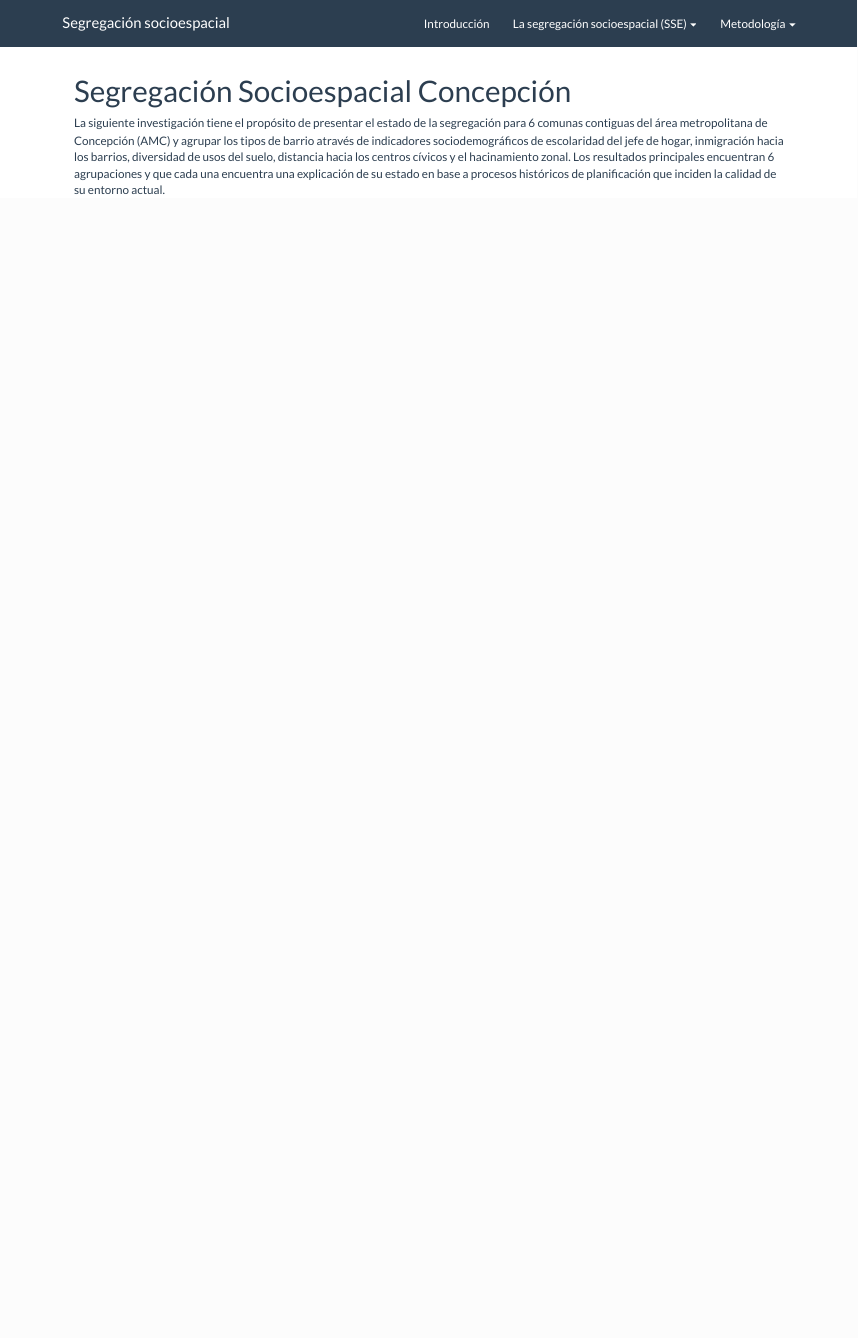
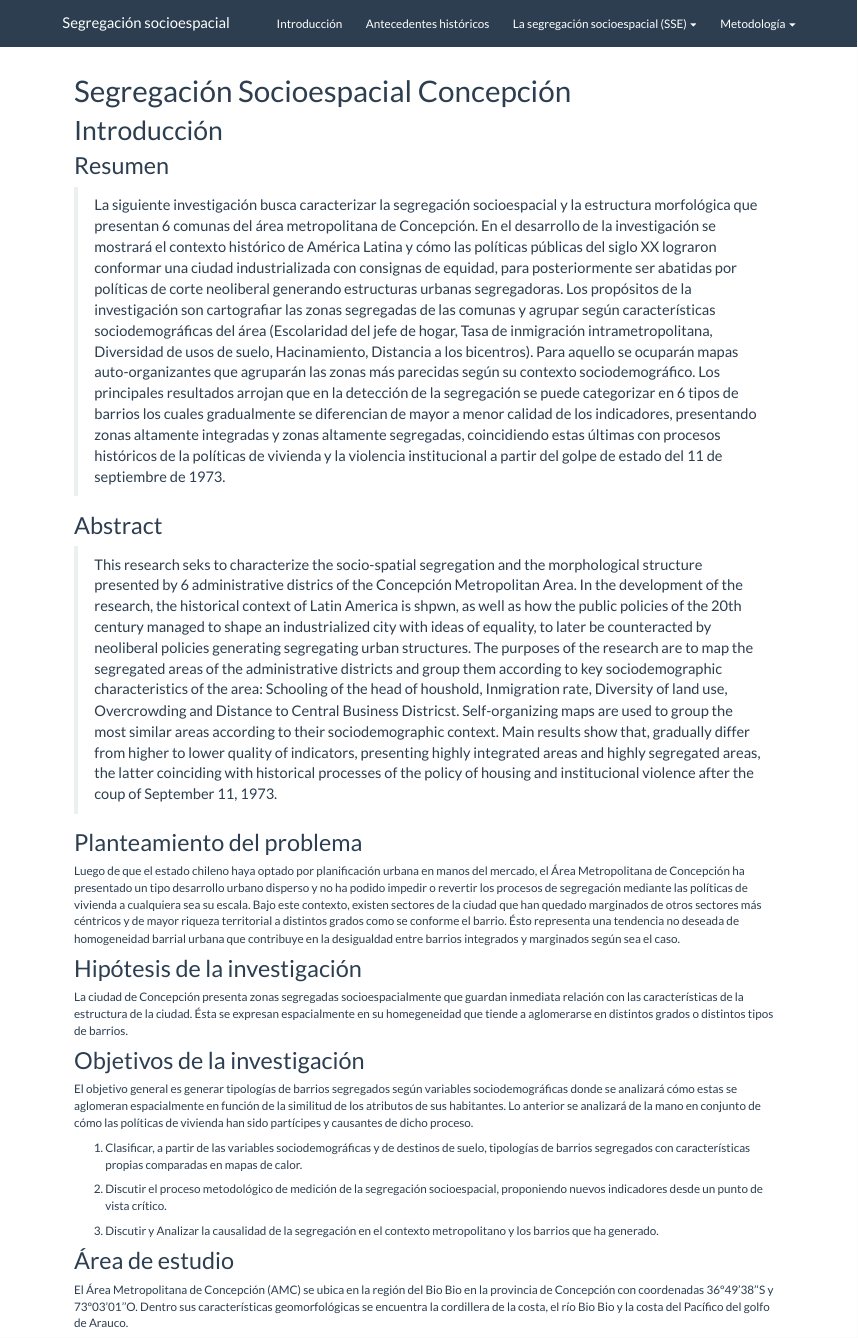
Before and after one commit to demcortillas/spat-seg, an R Markdown document (docs/index.Rmd): the page in a window 1100 px wide, from its top. Rendered offline with R 4.5, knitr and Pandoc, with nearby package versions; a font, style sheet, LaTeX package, included part or bibliography that could not be used is replaced or left out.

Commit message:
trabajando en marco

```diff
--- a/docs/index.Rmd
+++ b/docs/index.Rmd
@@ -2,9 +2,35 @@
 title: "Segregación Socioespacial Concepción"
 bibliography: bibliografia.bib
 ---
+# Introducción
 
-La siguiente investigación tiene el propósito de presentar el estado de la segregación para 6 comunas contiguas
-del área metropolitana de Concepción (AMC) y agrupar los tipos de barrio
-através de indicadores sociodemográficos de escolaridad del jefe de hogar, inmigración hacia los barrios, diversidad de usos del suelo,
-distancia hacia los centros cívicos y el hacinamiento zonal. Los resultados principales encuentran 6 agrupaciones  y que
-cada una encuentra una explicación de su estado en base a procesos históricos de planificación que inciden la calidad de su entorno actual.
+## Resumen
+>La siguiente investigación busca caracterizar la segregación socioespacial y la estructura morfológica que presentan 6 comunas del área metropolitana de Concepción. En el desarrollo de la investigación se mostrará el contexto histórico de América Latina y cómo las políticas públicas del siglo XX lograron conformar una ciudad industrializada con consignas de equidad, para posteriormente ser abatidas por políticas de corte neoliberal generando estructuras urbanas segregadoras. Los propósitos de la investigación son cartografiar las zonas segregadas de las comunas y agrupar según características sociodemográficas del área (Escolaridad del jefe de hogar, Tasa de inmigración intrametropolitana, Diversidad de usos de suelo, Hacinamiento, Distancia a los bicentros). Para aquello se ocuparán mapas auto-organizantes que agruparán las zonas más parecidas según su contexto sociodemográfico. Los principales resultados arrojan que en la detección de la segregación se puede categorizar en 6 tipos de barrios los cuales gradualmente se diferencian de mayor a menor calidad de los indicadores, presentando zonas altamente integradas y zonas altamente segregadas, coincidiendo estas últimas con procesos históricos de la políticas de vivienda y la violencia institucional a partir del golpe de estado del 11 de septiembre de 1973.
+
+
+## Abstract
+
+> This research seks to characterize the socio-spatial segregation and the morphological structure presented by 6 administrative districs of the Concepción Metropolitan Area. In the development of the research, the historical context of Latin America is shpwn, as well as how the public policies of the 20th century managed to shape an industrialized city with ideas of equality, to later be counteracted by neoliberal policies generating segregating urban structures. The purposes of the research are to map the segregated areas of the administrative districts and group them according to key sociodemographic characteristics of the area: Schooling of the head of houshold, Inmigration rate, Diversity of land use, Overcrowding and Distance to Central Business Districst. Self-organizing maps are used to group the most similar areas according to their sociodemographic context. Main results show that, gradually differ from higher to lower quality of indicators, presenting highly integrated areas and highly segregated areas, the latter coinciding with historical processes of the policy of housing and institucional violence after the coup of September 11, 1973.
+
+## Planteamiento del problema
+
+Luego de que el estado chileno haya optado por planificación urbana en manos del mercado, el Área Metropolitana de Concepción ha presentado un tipo desarrollo urbano disperso y no ha podido impedir o revertir los procesos de segregación mediante las políticas de vivienda a cualquiera sea su escala. Bajo este contexto, existen sectores de la ciudad que han quedado marginados de otros sectores más céntricos y de mayor riqueza territorial a distintos grados como se conforme el barrio. Ésto representa una tendencia no deseada de homogeneidad barrial urbana que contribuye en la desigualdad entre barrios integrados y marginados según sea el caso.
+
+## Hipótesis de la investigación
+
+La ciudad de Concepción presenta zonas segregadas socioespacialmente que guardan inmediata relación con las características de la estructura de la ciudad. Ésta se expresan espacialmente en su homegeneidad que tiende a aglomerarse en distintos grados o distintos tipos de barrios.
+
+## Objetivos de la investigación
+
+El objetivo general es generar tipologías de barrios segregados según variables sociodemográficas donde se analizará cómo estas se aglomeran espacialmente en función de la similitud de los atributos de sus habitantes. Lo anterior
+se analizará de la mano en conjunto de cómo las políticas de vivienda han sido partícipes y causantes de dicho proceso.
+
+1. Clasificar, a partir de las variables sociodemográficas y de destinos de suelo, tipologías de barrios segregados con características propias comparadas en mapas de calor.
+
+2. Discutir el proceso metodológico de medición de la segregación socioespacial, proponiendo nuevos indicadores desde un punto de vista crítico.
+
+3. Discutir y Analizar la causalidad de la segregación en el contexto metropolitano y los barrios que ha generado.
+
+## Área de estudio
+
+El Área Metropolitana de Concepción (AMC) se ubica en la región del Bio Bio en la provincia de Concepción con coordenadas 36º49'38''S y 73º03'01''O. Dentro sus características geomorfológicas se encuentra la cordillera de la costa, el río Bio Bio y la costa del Pacífico del golfo de Arauco.
```
Also changed, not shown: docs/_site.yml, docs/contexto-historico-politico.md (added), docs/index.Rmd (2 more changed lines), 12 other files.
